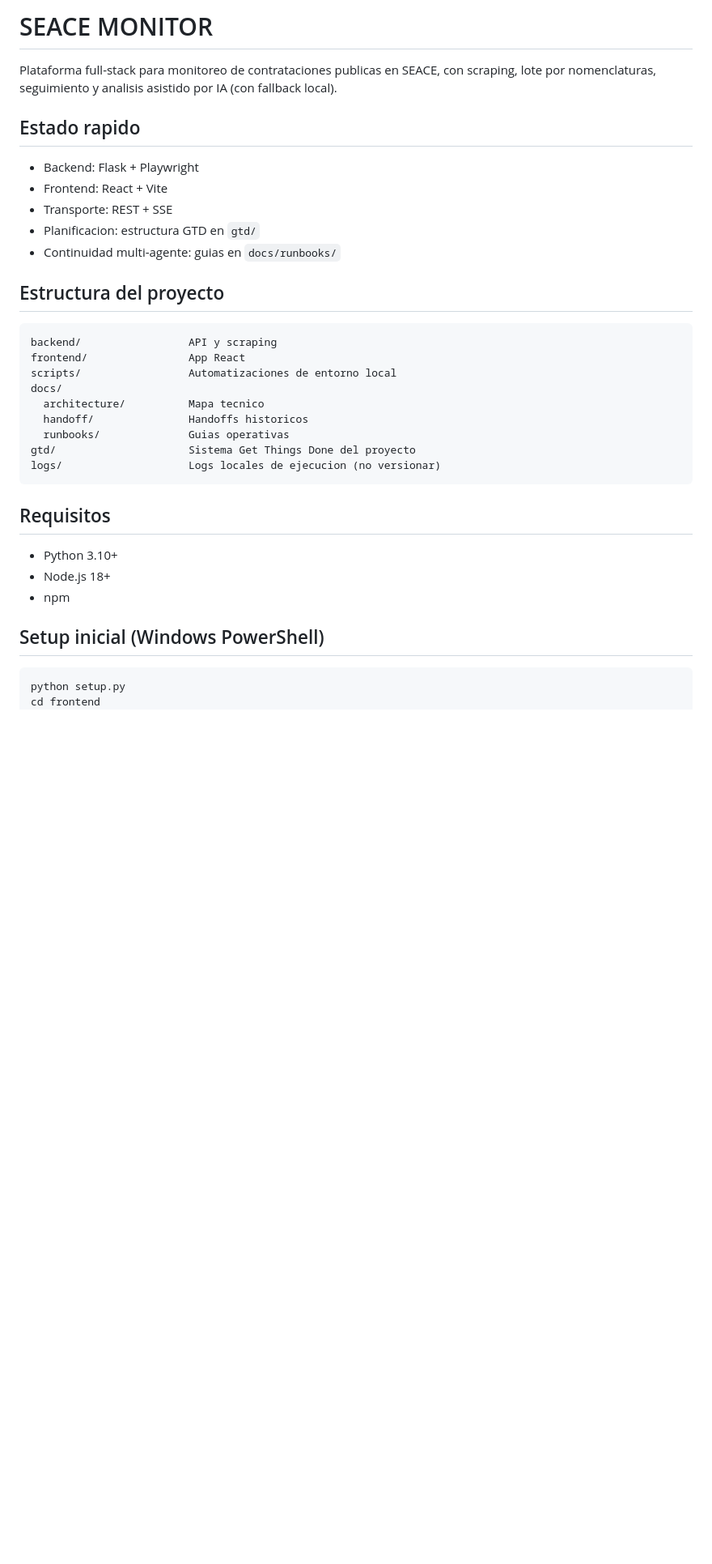
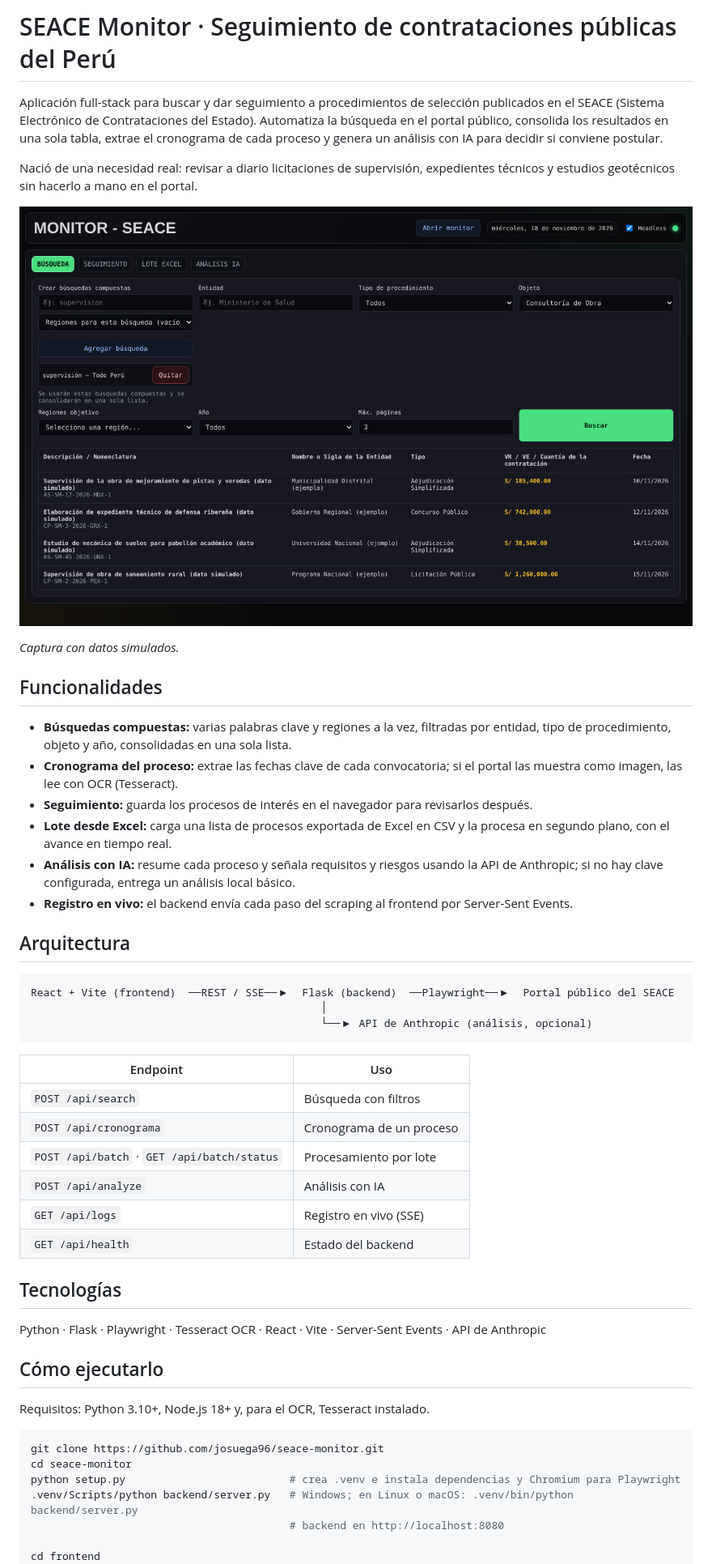
Before and after one commit to josuega96/seace-monitor, a Markdown page: README.md, the part around one of its changes. Shown at 81% size. Drawn GitHub-style; pictures changed too: docs/img/busqueda.png (added); blank space fills up the shorter version.

````diff
--- a/README.md
+++ b/README.md
@@ -1,34 +1,53 @@
-# SEACE MONITOR
+# SEACE Monitor · Seguimiento de contrataciones públicas del Perú
 
-Plataforma full-stack para monitoreo de contrataciones publicas en SEACE, con scraping, lote por nomenclaturas, seguimiento y analisis asistido por IA (con fallback local).
+Aplicación full-stack para buscar y dar seguimiento a procedimientos de selección publicados en el SEACE (Sistema Electrónico de Contrataciones del Estado). Automatiza la búsqueda en el portal público, consolida los resultados en una sola tabla, extrae el cronograma de cada proceso y genera un análisis con IA para decidir si conviene postular.
 
-## Estado rapido
-- Backend: Flask + Playwright
-- Frontend: React + Vite
-- Transporte: REST + SSE
-- Planificacion: estructura GTD en `gtd/`
-- Continuidad multi-agente: guias en `docs/runbooks/`
+Nació de una necesidad real: revisar a diario licitaciones de supervisión, expedientes técnicos y estudios geotécnicos sin hacerlo a mano en el portal.
 
-## Estructura del proyecto
-```text
-backend/                 API y scraping
-frontend/                App React
-scripts/                 Automatizaciones de entorno local
-docs/
-  architecture/          Mapa tecnico
-  handoff/               Handoffs historicos
-  runbooks/              Guias operativas
-gtd/                     Sistema Get Things Done del proyecto
-logs/                    Logs locales de ejecucion (no versionar)
+![Búsqueda consolidada](docs/img/busqueda.png)
+
+*Captura con datos simulados.*
+
+## Funcionalidades
+
+- **Búsquedas compuestas:** varias palabras clave y regiones a la vez, filtradas por entidad, tipo de procedimiento, objeto y año, consolidadas en una sola lista.
+- **Cronograma del proceso:** extrae las fechas clave de cada convocatoria; si el portal las muestra como imagen, las lee con OCR (Tesseract).
+- **Seguimiento:** guarda los procesos de interés en el navegador para revisarlos después.
+- **Lote desde Excel:** carga una lista de procesos exportada de Excel en CSV y la procesa en segundo plano, con el avance en tiempo real.
+- **Análisis con IA:** resume cada proceso y señala requisitos y riesgos usando la API de Anthropic; si no hay clave configurada, entrega un análisis local básico.
+- **Registro en vivo:** el backend envía cada paso del scraping al frontend por Server-Sent Events.
+
+## Arquitectura
+
+```
+React + Vite (frontend)  ──REST / SSE──▶  Flask (backend)  ──Playwright──▶  Portal público del SEACE
+                                              │
+                                              └──▶ API de Anthropic (análisis, opcional)
 ```
 
-## Requisitos
-- Python 3.10+
-- Node.js 18+
-- npm
+| Endpoint | Uso |
+| --- | --- |
+| `POST /api/search` | Búsqueda con filtros |
+| `POST /api/cronograma` | Cronograma de un proceso |
+| `POST /api/batch` · `GET /api/batch/status` | Procesamiento por lote |
+| `POST /api/analyze` | Análisis con IA |
+| `GET /api/logs` | Registro en vivo (SSE) |
+| `GET /api/health` | Estado del backend |
 
-## Setup inicial (Windows PowerShell)
-```powershell
-python setup.py
+## Tecnologías
+
+Python · Flask · Playwright · Tesseract OCR · React · Vite · Server-Sent Events · API de Anthropic
+
+## Cómo ejecutarlo
+
+Requisitos: Python 3.10+, Node.js 18+ y, para el OCR, Tesseract instalado.
+
+```bash
+git clone https://github.com/josuega96/seace-monitor.git
+cd seace-monitor
+python setup.py                          # crea .venv e instala dependencias y Chromium para Playwright
+.venv/Scripts/python backend/server.py   # Windows; en Linux o macOS: .venv/bin/python backend/server.py
+                                         # backend en http://localhost:8080
+
 cd frontend
 npm install
````
Also changed, not shown: other parts of README.md (+16 -45 lines), 2 other files.
